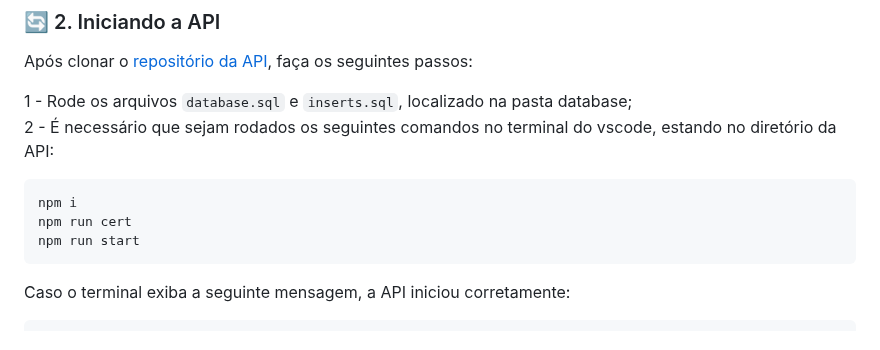
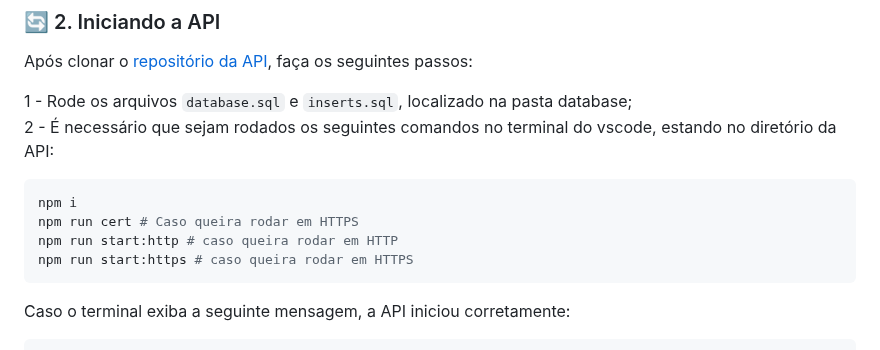
Before and after one commit to MatheusCamargoGinebro/APIFlab_v2.0, a Markdown page: README.md, the part around the change. Rendered like a GitHub page.

````diff
--- a/README.md
+++ b/README.md
@@ -41,8 +41,9 @@ Após clonar o [repositório da API](https://github.com/MatheusCamargoGinebro/AP
 
 ```bash
 npm i
-npm run cert
-npm run start
+npm run cert # Caso queira rodar em HTTPS
+npm run start:http # caso queira rodar em HTTP
+npm run start:https # caso queira rodar em HTTPS
 ```
 
 Caso o terminal exiba a seguinte mensagem, a API iniciou corretamente:
````
